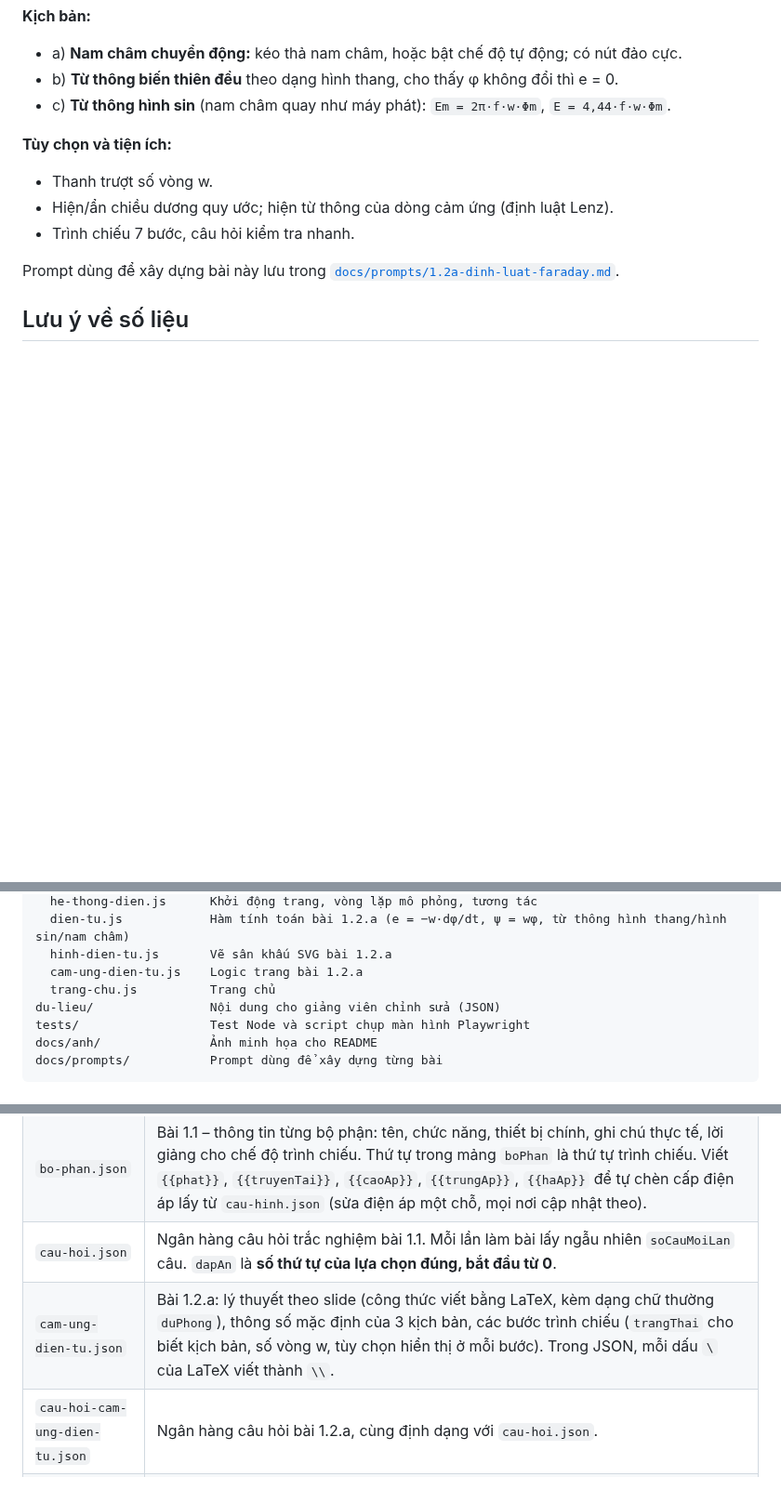
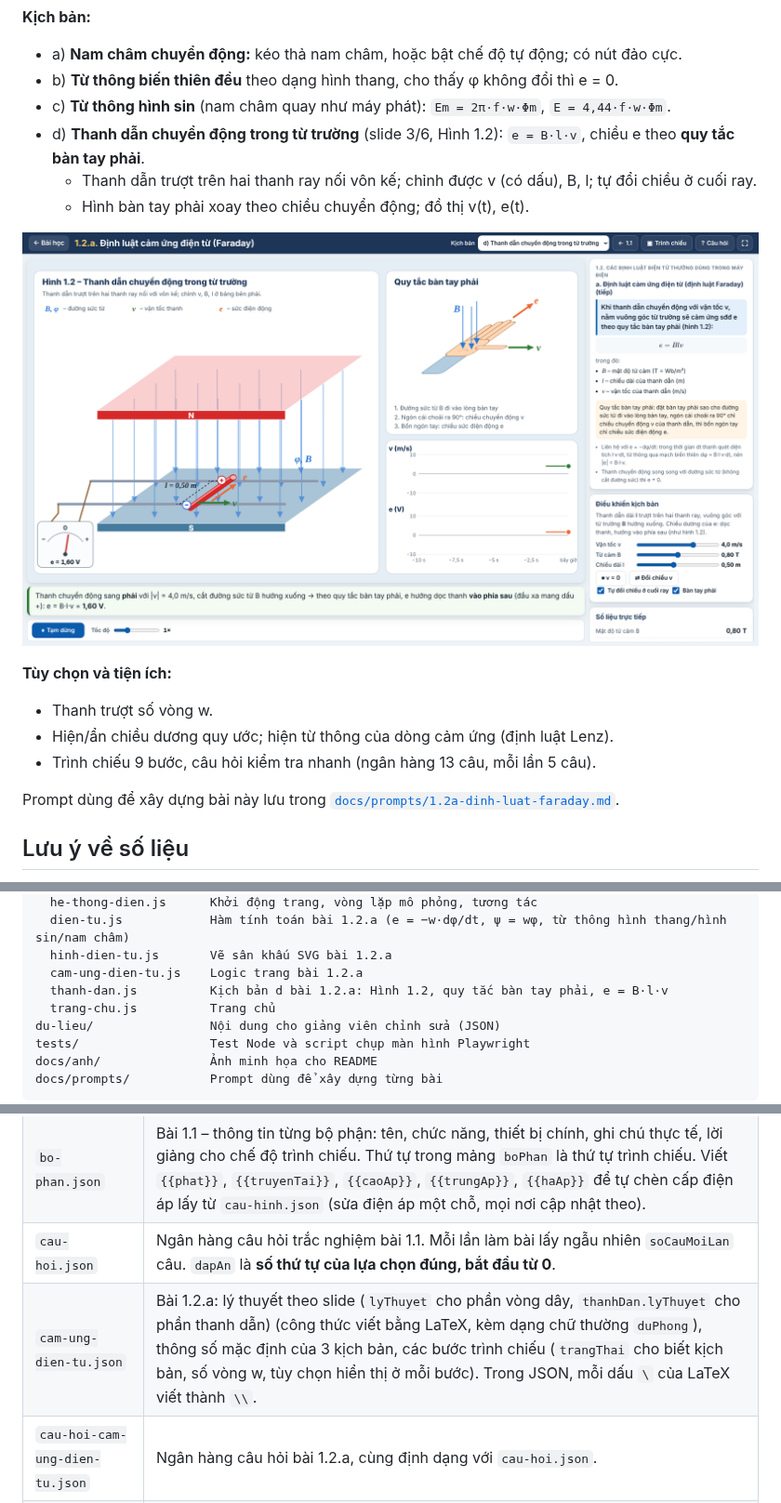
Before and after one commit to ngvthien89-stack/mo-phong-may-dien, a Markdown page: README.md, 3 parts joined by grey strips. Shown at 93% size. GitHub-like rendering; pictures changed too: docs/anh/thanh-dan-1920x1080.png (added); blank space fills up the shorter version.

```diff
--- a/README.md
+++ b/README.md
@@ -67,12 +67,17 @@ Thuộc mục 1.2 "Các định luật điện từ thường dùng trong máy
 - a) **Nam châm chuyển động:** kéo thả nam châm, hoặc bật chế độ tự động; có nút đảo cực.
 - b) **Từ thông biến thiên đều** theo dạng hình thang, cho thấy φ không đổi thì e = 0.
 - c) **Từ thông hình sin** (nam châm quay như máy phát): `Em = 2π·f·w·Φm`, `E = 4,44·f·w·Φm`.
+- d) **Thanh dẫn chuyển động trong từ trường** (slide 3/6, Hình 1.2): `e = B·l·v`, chiều e theo **quy tắc bàn tay phải**.
+  - Thanh dẫn trượt trên hai thanh ray nối vôn kế; chỉnh được v (có dấu), B, l; tự đổi chiều ở cuối ray.
+  - Hình bàn tay phải xoay theo chiều chuyển động; đồ thị v(t), e(t).
+
+![Kịch bản d – thanh dẫn và quy tắc bàn tay phải](docs/anh/thanh-dan-1920x1080.png)
 
 **Tùy chọn và tiện ích:**
 
 - Thanh trượt số vòng w.
 - Hiện/ẩn chiều dương quy ước; hiện từ thông của dòng cảm ứng (định luật Lenz).
-- Trình chiếu 7 bước, câu hỏi kiểm tra nhanh.
+- Trình chiếu 9 bước, câu hỏi kiểm tra nhanh (ngân hàng 13 câu, mỗi lần 5 câu).
 
 Prompt dùng để xây dựng bài này lưu trong [`docs/prompts/1.2a-dinh-luat-faraday.md`](docs/prompts/1.2a-dinh-luat-faraday.md).
 
@@ -104,6 +109,7 @@ js/
   dien-tu.js            Hàm tính toán bài 1.2.a (e = −w·dφ/dt, ψ = wφ, từ thông hình thang/hình sin/nam châm)
   hinh-dien-tu.js       Vẽ sân khấu SVG bài 1.2.a
   cam-ung-dien-tu.js    Logic trang bài 1.2.a
+  thanh-dan.js          Kịch bản d bài 1.2.a: Hình 1.2, quy tắc bàn tay phải, e = B·l·v
   trang-chu.js          Trang chủ
 du-lieu/                Nội dung cho giảng viên chỉnh sửa (JSON)
 tests/                  Test Node và script chụp màn hình Playwright
@@ -122,7 +128,7 @@ Các khóa bắt đầu bằng `_` (ví dụ `_ghiChu`) chỉ là chú thích, t
 | `cau-hinh.json` | Bài 1.1 – `capDienAp`: tên, chữ hiển thị (`hienThi`), giá trị tính toán (`kV`) và màu từng cấp điện áp (màu đường dây và chú giải). `truyenTai`: chiều dài, điện trở r₀, cosφ của đường dây B. `phuTai`: công suất cực đại và đồ thị phụ tải 24 giờ (hệ số 0…1) của từng khu vực. `kichBanDienAp`, `kichBanSuCo`, `kichBanTangTai`: thông số các kịch bản. `hoatHinh`: mật độ, tốc độ hạt, giờ mặc định. |
 | `bo-phan.json` | Bài 1.1 – thông tin từng bộ phận: tên, chức năng, thiết bị chính, ghi chú thực tế, lời giảng cho chế độ trình chiếu. Thứ tự trong mảng `boPhan` là thứ tự trình chiếu. Viết `{{phat}}`, `{{truyenTai}}`, `{{caoAp}}`, `{{trungAp}}`, `{{haAp}}` để tự chèn cấp điện áp lấy từ `cau-hinh.json` (sửa điện áp một chỗ, mọi nơi cập nhật theo). |
 | `cau-hoi.json` | Ngân hàng câu hỏi trắc nghiệm bài 1.1. Mỗi lần làm bài lấy ngẫu nhiên `soCauMoiLan` câu. `dapAn` là **số thứ tự của lựa chọn đúng, bắt đầu từ 0**. |
-| `cam-ung-dien-tu.json` | Bài 1.2.a: lý thuyết theo slide (công thức viết bằng LaTeX, kèm dạng chữ thường `duPhong`), thông số mặc định của 3 kịch bản, các bước trình chiếu (`trangThai` cho biết kịch bản, số vòng w, tùy chọn hiển thị ở mỗi bước). Trong JSON, mỗi dấu `\` của LaTeX viết thành `\\`. |
+| `cam-ung-dien-tu.json` | Bài 1.2.a: lý thuyết theo slide (`lyThuyet` cho phần vòng dây, `thanhDan.lyThuyet` cho phần thanh dẫn) (công thức viết bằng LaTeX, kèm dạng chữ thường `duPhong`), thông số mặc định của 3 kịch bản, các bước trình chiếu (`trangThai` cho biết kịch bản, số vòng w, tùy chọn hiển thị ở mỗi bước). Trong JSON, mỗi dấu `\` của LaTeX viết thành `\\`. |
 | `cau-hoi-cam-ung-dien-tu.json` | Ngân hàng câu hỏi bài 1.2.a, cùng định dạng với `cau-hoi.json`. |
 | `bai-hoc.json` | Danh sách bài trên trang chủ. `trangThai`: `"san-sang"` (có trang) hoặc `"sap-ra-mat"`. Các bài "sắp ra mắt" hiện có là ví dụ, sửa theo đề cương môn học. |
 
```
Also changed, not shown: docs/prompts/1.2a-dinh-luat-faraday.md (+17 -0 lines), 11 other files.
